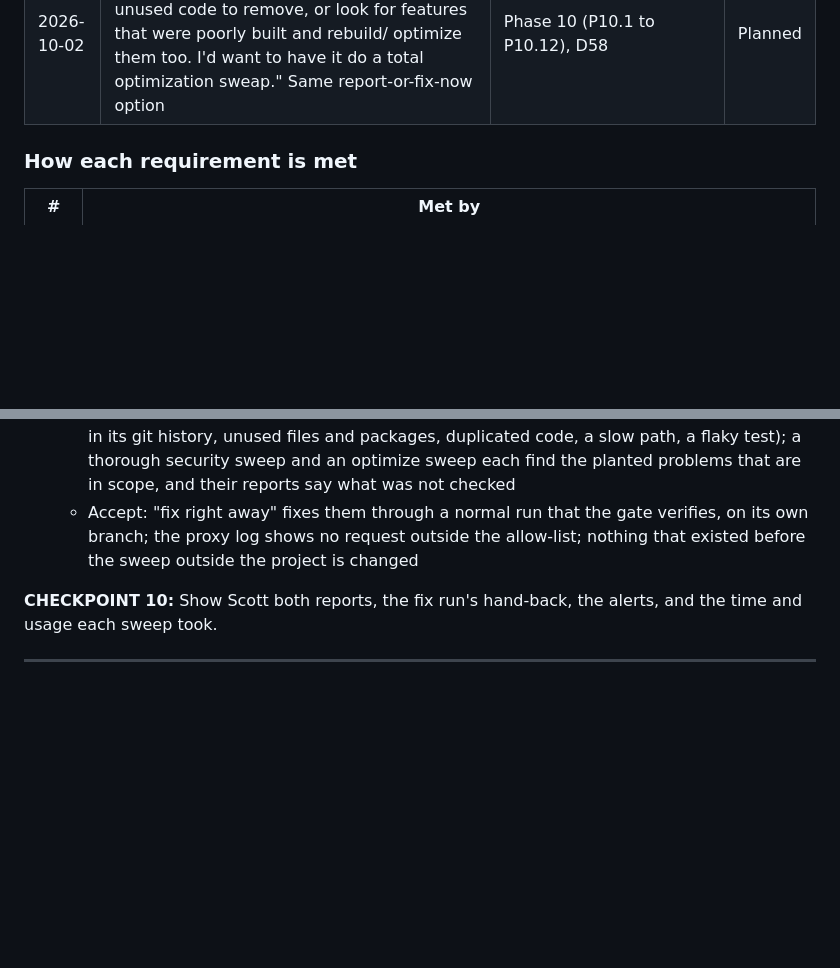
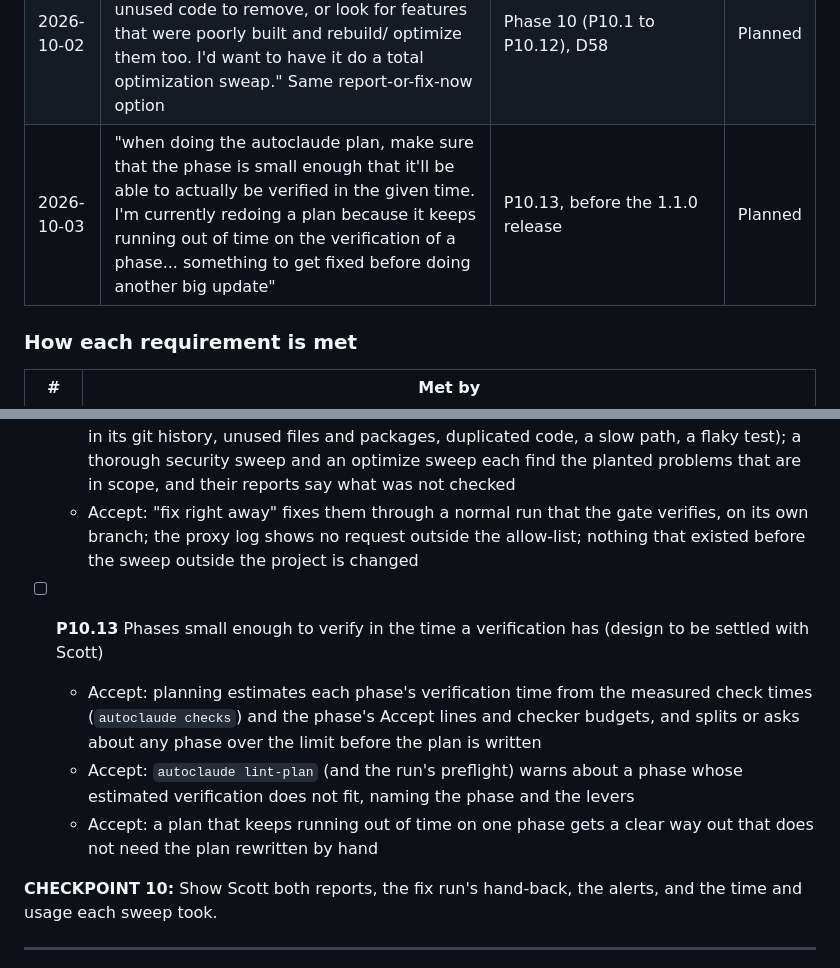
Before and after one commit to chaoticnewfie/autoclaude, a Markdown page: PLAN.md, 2 parts joined by grey strips. Drawn GitHub-style; blank space fills up the shorter version.

Commit message:
docs: capture phase-size request as P10.13
Co-Authored-By: Claude Opus 5.5 <noreply@anthropic.com>

```diff
--- a/PLAN.md
+++ b/PLAN.md
@@ -69,6 +69,7 @@ Everything Scott has asked for after 2026-09-24, with where it landed. Nothing i
 | 2026-09-28 | "I also wouldn't mind getting more updates in general, like get one each time a feature is finished... configurable alerts" | P8.6, D49 | Planned |
 | 2026-10-02 | "Add an security command to autoclaude that we could run on existing projects that would run a security sweap on an app that would check over the entire app in the code and using a headless browser, and anything else you would have available to do a full security sweap. Also give the option to have it output a file with all the details including suggested fixes, or the ability to have autoclaude start fixing them right away after the sweap finishes." | Phase 10 (P10.1 to P10.12), D58 | Planned |
 | 2026-10-02 | "optimize command. Have autoclaude sweap the entire project looking for stale or unused code to remove, or look for features that were poorly built and rebuild/ optimize them too. I'd want to have it do a total optimization sweap." Same report-or-fix-now option | Phase 10 (P10.1 to P10.12), D58 | Planned |
+| 2026-10-03 | "when doing the autoclaude plan, make sure that the phase is small enough that it'll be able to actually be verified in the given time. I'm currently redoing a plan because it keeps running out of time on the verification of a phase... something to get fixed before doing another big update" | P10.13, before the 1.1.0 release | Planned |
 
 ### How each requirement is met
 
@@ -765,6 +766,11 @@ fixes and the gate verifies.
   - Accept: the practice app gets planted problems (security holes of several kinds, a secret in its git history, unused files and packages, duplicated code, a slow path, a flaky test); a thorough security sweep and an optimize sweep each find the planted problems that are in scope, and their reports say what was not checked
   - Accept: "fix right away" fixes them through a normal run that the gate verifies, on its own branch; the proxy log shows no request outside the allow-list; nothing that existed before the sweep outside the project is changed
 
+- [ ] **P10.13** Phases small enough to verify in the time a verification has (design to be settled with Scott)
+  - Accept: planning estimates each phase's verification time from the measured check times (`autoclaude checks`) and the phase's Accept lines and checker budgets, and splits or asks about any phase over the limit before the plan is written
+  - Accept: `autoclaude lint-plan` (and the run's preflight) warns about a phase whose estimated verification does not fit, naming the phase and the levers
+  - Accept: a plan that keeps running out of time on one phase gets a clear way out that does not need the plan rewritten by hand
+
 **CHECKPOINT 10:** Show Scott both reports, the fix run's hand-back, the alerts, and the time and usage each sweep took.
 
 ---
```
Also changed, not shown: docs/SESSION_LOG.md (+1 -0 lines).
